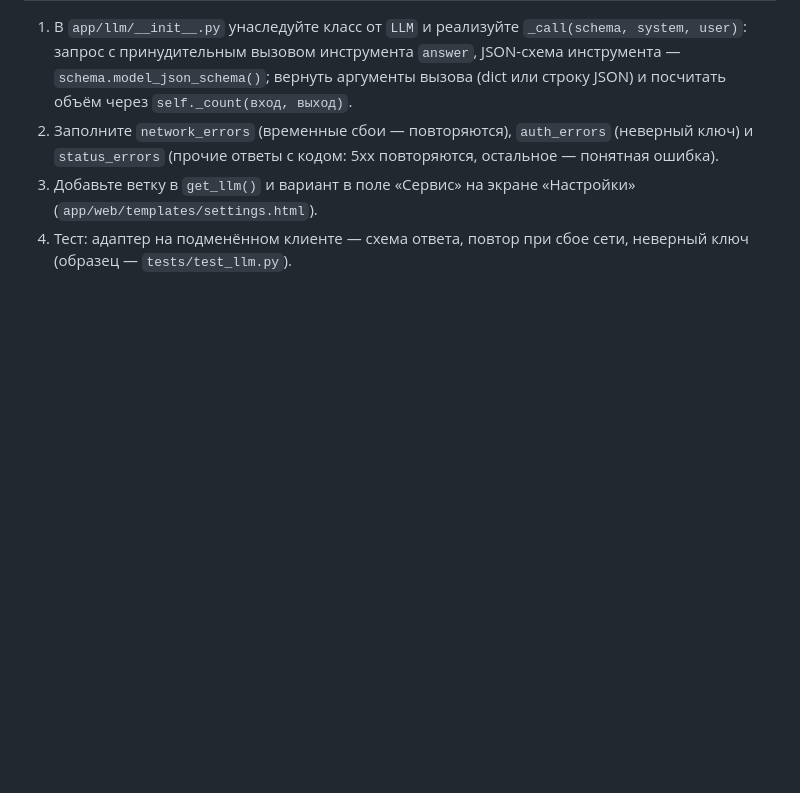
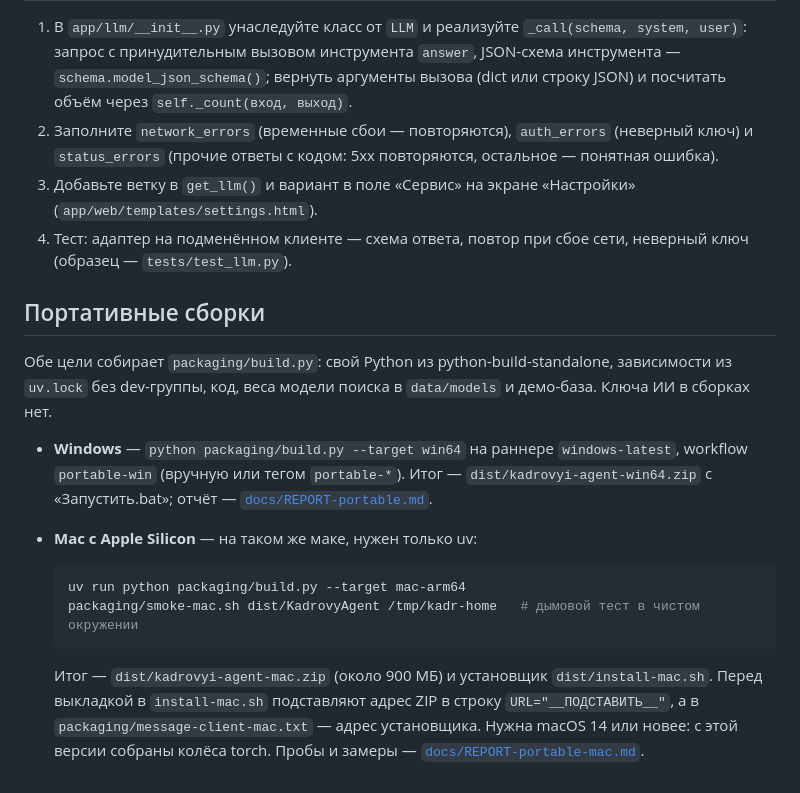
Before and after one commit to vitaliykalachev/talent-agent, a Markdown page: docs/DEV.md, the part around the change. Rendered like a GitHub page; blank space fills up the shorter version.

Commit message:
DEV: раздел «Портативные сборки» — Windows и Mac через packaging/build.py
Co-Authored-By: Claude Opus 5.5 (1M context) <noreply@anthropic.com>

````diff
--- a/docs/DEV.md
+++ b/docs/DEV.md
@@ -52,3 +52,17 @@ eval/                набор проверки поиска и эталон р
 2. Заполните `network_errors` (временные сбои — повторяются), `auth_errors` (неверный ключ) и `status_errors` (прочие ответы с кодом: 5xx повторяются, остальное — понятная ошибка).
 3. Добавьте ветку в `get_llm()` и вариант в поле «Сервис» на экране «Настройки» (`app/web/templates/settings.html`).
 4. Тест: адаптер на подменённом клиенте — схема ответа, повтор при сбое сети, неверный ключ (образец — `tests/test_llm.py`).
+
+## Портативные сборки
+
+Обе цели собирает `packaging/build.py`: свой Python из python-build-standalone, зависимости из `uv.lock` без dev-группы, код, веса модели поиска в `data/models` и демо-база. Ключа ИИ в сборках нет.
+
+- **Windows** — `python packaging/build.py --target win64` на раннере `windows-latest`, workflow `portable-win` (вручную или тегом `portable-*`). Итог — `dist/kadrovyi-agent-win64.zip` с «Запустить.bat»; отчёт — [`docs/REPORT-portable.md`](REPORT-portable.md).
+- **Mac с Apple Silicon** — на таком же маке, нужен только uv:
+
+  ```bash
+  uv run python packaging/build.py --target mac-arm64
+  packaging/smoke-mac.sh dist/KadrovyAgent /tmp/kadr-home   # дымовой тест в чистом окружении
+  ```
+
+  Итог — `dist/kadrovyi-agent-mac.zip` (около 900 МБ) и установщик `dist/install-mac.sh`. Перед выкладкой в `install-mac.sh` подставляют адрес ZIP в строку `URL="__ПОДСТАВИТЬ__"`, а в `packaging/message-client-mac.txt` — адрес установщика. Нужна macOS 14 или новее: с этой версии собраны колёса torch. Пробы и замеры — [`docs/REPORT-portable-mac.md`](REPORT-portable-mac.md).
````
